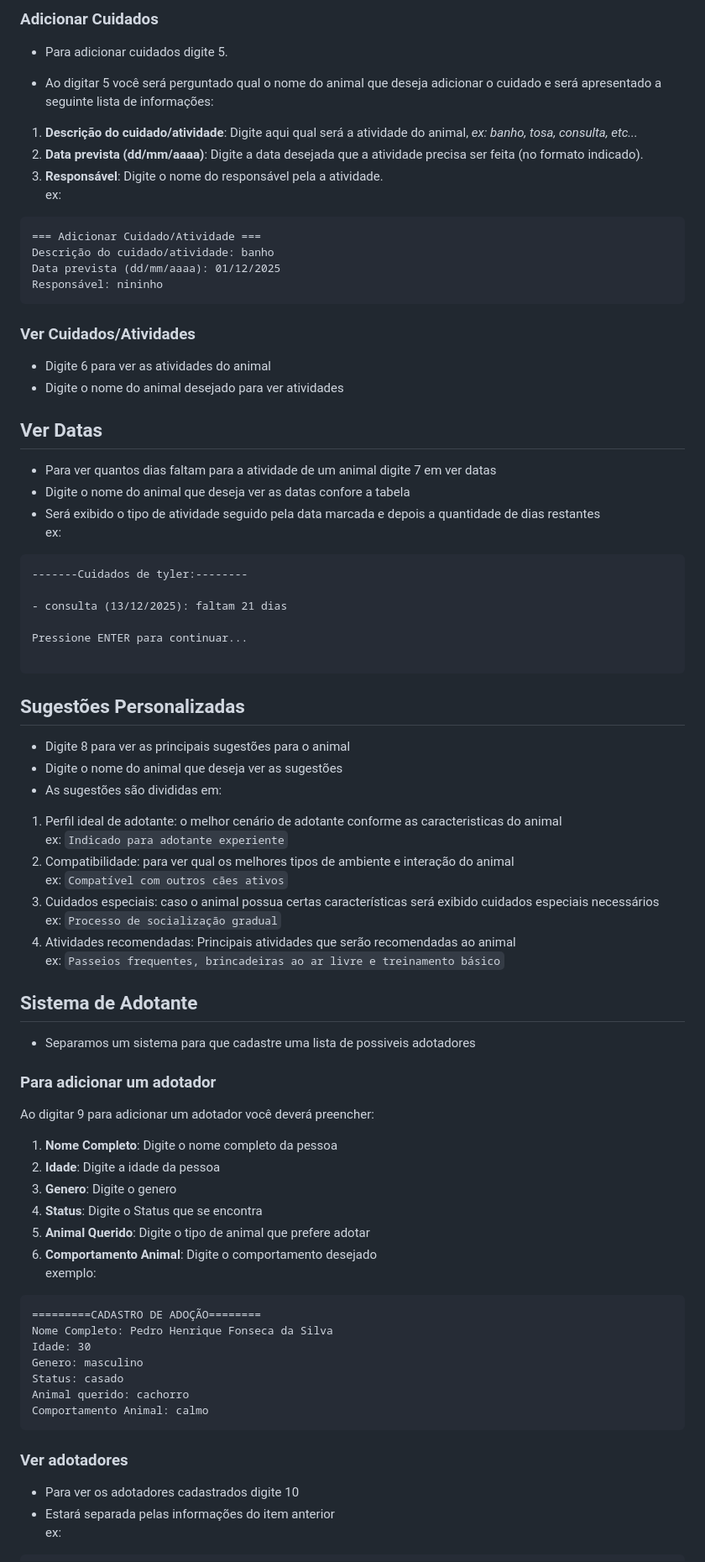
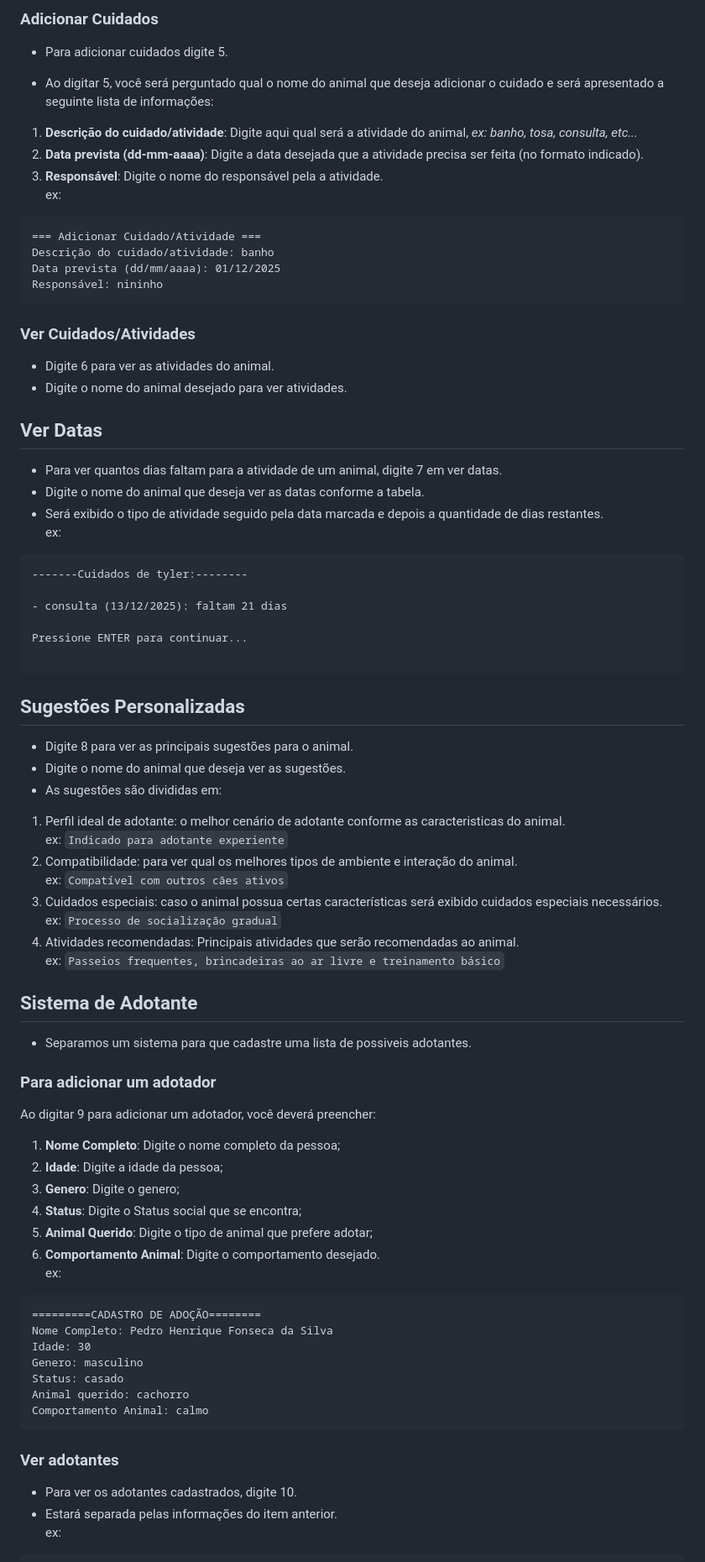
Before and after one commit to eduardommb/fp-crud-animais, a Markdown page: README.md, the part around the change printed below. Shown: that part at 84% size. GitHub-like rendering.

Commit message:
docs: correções ortográficas no readme.md

````diff
--- a/README.md
+++ b/README.md
@@ -79,10 +79,10 @@ Digite o nome do animal que deseja editar: tyler
 
 - Para adicionar cuidados digite 5.
 
-- Ao digitar 5 você será perguntado qual o nome do animal que deseja adicionar o cuidado e será apresentado a seguinte lista de informações:
+- Ao digitar 5, você será perguntado qual o nome do animal que deseja adicionar o cuidado e será apresentado a seguinte lista de informações:
 
 1. **Descrição do cuidado/atividade**: Digite aqui qual será a atividade do animal, *ex: banho, tosa, consulta, etc...*
-2. **Data prevista (dd/mm/aaaa)**: Digite a data desejada que a atividade precisa ser feita (no formato indicado).
+2. **Data prevista (dd-mm-aaaa)**: Digite a data desejada que a atividade precisa ser feita (no formato indicado).
 3. **Responsável**: Digite o nome do responsável pela a atividade.\
 ex:
 
@@ -96,14 +96,14 @@ Responsável: nininho
 
 ### Ver Cuidados/Atividades
 
-- Digite 6 para ver as atividades do animal
-- Digite o nome do animal desejado para ver atividades
+- Digite 6 para ver as atividades do animal.
+- Digite o nome do animal desejado para ver atividades.
 
 ## Ver Datas
 
-- Para ver quantos dias faltam para a atividade de um animal digite 7 em ver datas
-- Digite o nome do animal que deseja ver as datas confore a tabela
-- Será exibido o tipo de atividade seguido pela data marcada e depois a quantidade de dias restantes\
+- Para ver quantos dias faltam para a atividade de um animal, digite 7 em ver datas.
+- Digite o nome do animal que deseja ver as datas conforme a tabela.
+- Será exibido o tipo de atividade seguido pela data marcada e depois a quantidade de dias restantes.\
 ex:
 
 ```
@@ -117,34 +117,34 @@ Pressione ENTER para continuar...
 
 ## Sugestões Personalizadas
 
-- Digite 8 para ver as principais sugestões para o animal
-- Digite o nome do animal que deseja ver as sugestões
+- Digite 8 para ver as principais sugestões para o animal.
+- Digite o nome do animal que deseja ver as sugestões.
 - As sugestões são divididas em:
 
-1. Perfil ideal de adotante: o melhor cenário de adotante conforme as caracteristicas do animal\
+1. Perfil ideal de adotante: o melhor cenário de adotante conforme as caracteristicas do animal.\
     ex:  `Indicado para adotante experiente`
-2. Compatibilidade: para ver qual os melhores tipos de ambiente e interação do animal\
+2. Compatibilidade: para ver qual os melhores tipos de ambiente e interação do animal.\
     ex: `Compatível com outros cães ativos`
-3. Cuidados especiais: caso o animal possua certas características será exibido cuidados especiais necessários\
+3. Cuidados especiais: caso o animal possua certas características será exibido cuidados especiais necessários.\
     ex: `Processo de socialização gradual`
-4. Atividades recomendadas: Principais atividades que serão recomendadas ao animal\
+4. Atividades recomendadas: Principais atividades que serão recomendadas ao animal.\
     ex: `Passeios frequentes, brincadeiras ao ar livre e treinamento básico`
 
 ## Sistema de Adotante
 
-- Separamos um sistema para que cadastre uma lista de possiveis adotadores
+- Separamos um sistema para que cadastre uma lista de possiveis adotantes.
 
 ### Para adicionar um adotador
 
-Ao digitar 9 para adicionar um adotador você deverá preencher:
+Ao digitar 9 para adicionar um adotador, você deverá preencher:
 
-1. **Nome Completo**: Digite o nome completo da pessoa
-2. **Idade**: Digite a idade da pessoa
-3. **Genero**: Digite o genero
-4. **Status**: Digite o Status que se encontra
-5. **Animal Querido**: Digite o tipo de animal que prefere adotar
-6. **Comportamento Animal**: Digite o comportamento desejado\
-exemplo:
+1. **Nome Completo**: Digite o nome completo da pessoa;
+2. **Idade**: Digite a idade da pessoa;
+3. **Genero**: Digite o genero;
+4. **Status**: Digite o Status social que se encontra;
+5. **Animal Querido**: Digite o tipo de animal que prefere adotar;
+6. **Comportamento Animal**: Digite o comportamento desejado.\
+ex:
 
 ```
 =========CADASTRO DE ADOÇÃO========
@@ -156,10 +156,10 @@ Animal querido: cachorro
 Comportamento Animal: calmo
 ```
 
-### Ver adotadores
+### Ver adotantes
 
-- Para ver os adotadores cadastrados digite 10
-- Estará separada pelas informações do item anterior\
+- Para ver os adotantes cadastrados, digite 10.
+- Estará separada pelas informações do item anterior.\
 ex:
 
 ```
````
Also changed, not shown: other parts of README.md (+24 -24 lines).
